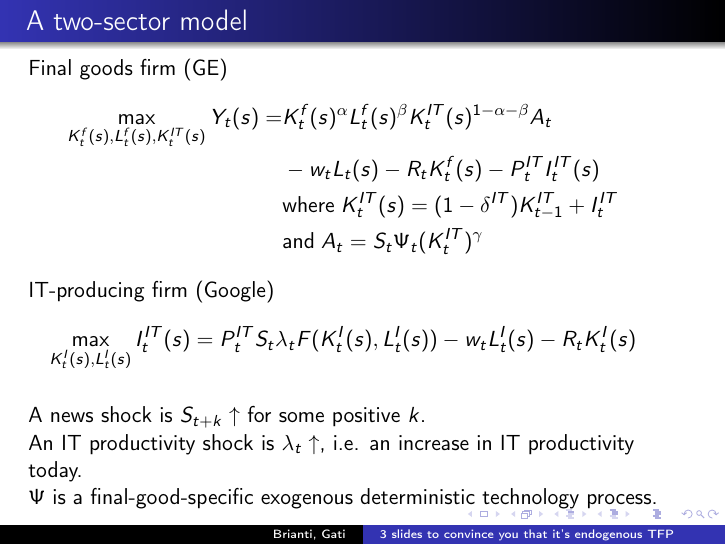
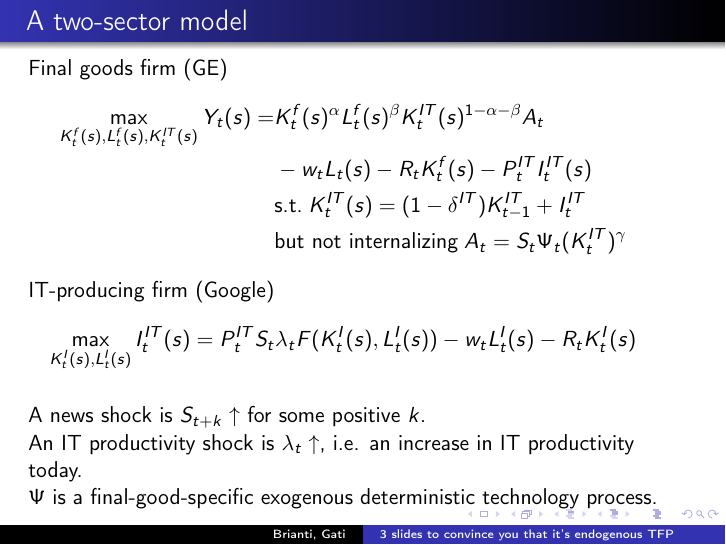
Before and after one commit to marcobrianti1989/Brianti_Gati_2017, LaTeX slides (Latex/Basu_propositions/propositions.tex): page 2 of 5. Compiled offline with pdfLaTeX.

Commit message:
another little change to Basu presentation

```diff
--- a/Latex/Basu_propositions/propositions.tex
+++ b/Latex/Basu_propositions/propositions.tex
@@ -59,8 +59,8 @@ Final goods firm (GE)
 \begin{align*}
 \max_{K^f_t(s), L^f_t(s), K^{IT}_t(s) } Y_t(s) =  & K^f_t(s)^{\alpha}L^f_t(s)^{\beta}K^{IT}_t(s)^{1-\alpha - \beta}A_t \\
  & - w_t L_t(s) -R_tK^f_t(s) -P^{IT}_t I^{IT}_t(s) \\
- & \text{where} \; K^{IT}_t(s) =  (1-\delta^{IT})K^{IT}_{t-1} + I^{IT}_t \\
- & \text{and} \; A_t =  S_t \Psi_t (K^{IT}_t)^{\gamma}
+ & \text{s.t.} \; K^{IT}_t(s) =  (1-\delta^{IT})K^{IT}_{t-1} + I^{IT}_t \\
+ & \text{but not internalizing} \; A_t =  S_t \Psi_t (K^{IT}_t)^{\gamma}
 \end{align*}
 
 IT-producing firm (Google)
```
Also changed, not shown: Latex/Basu_propositions/propositions.pdf, 2 other files.
